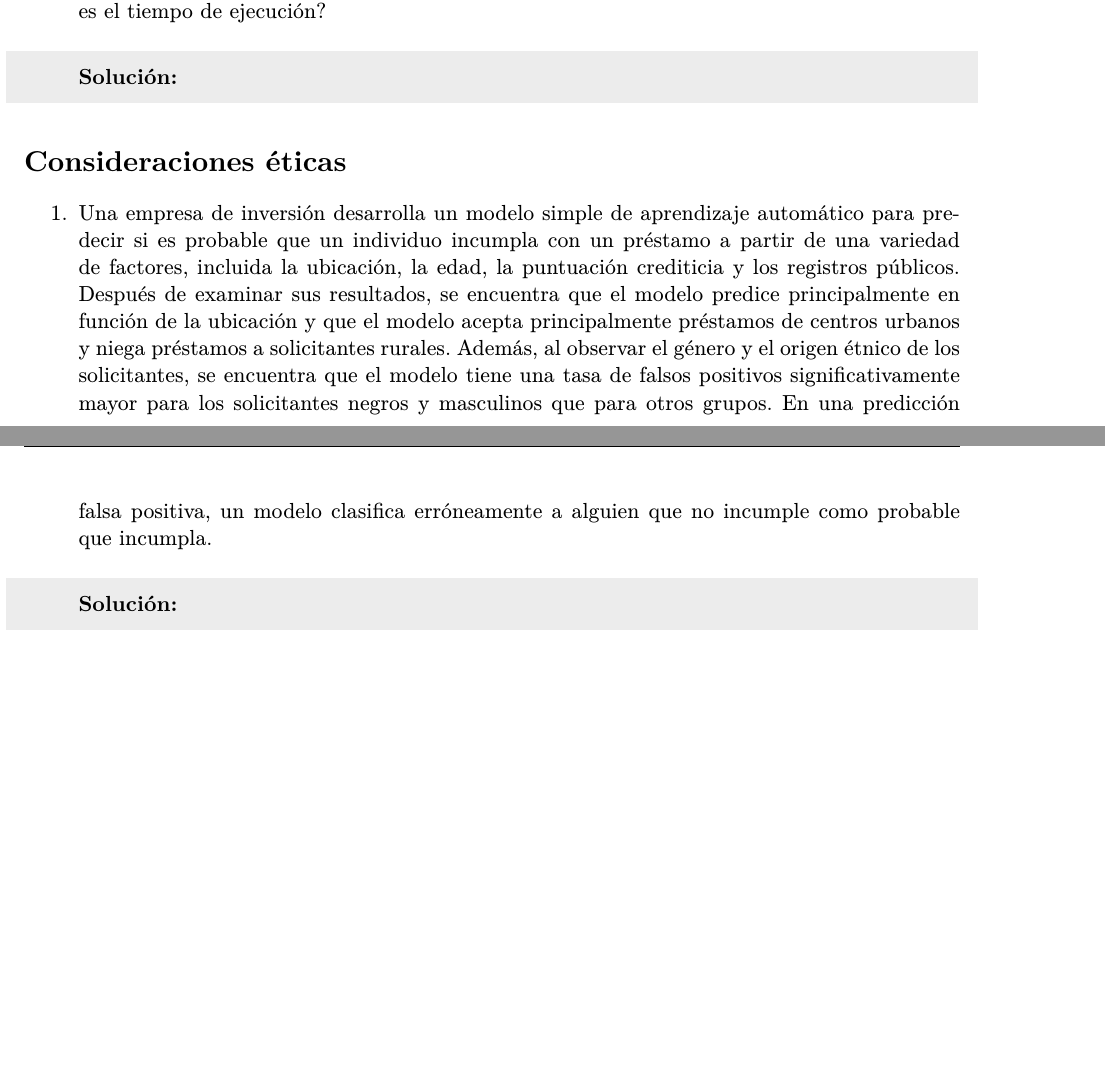
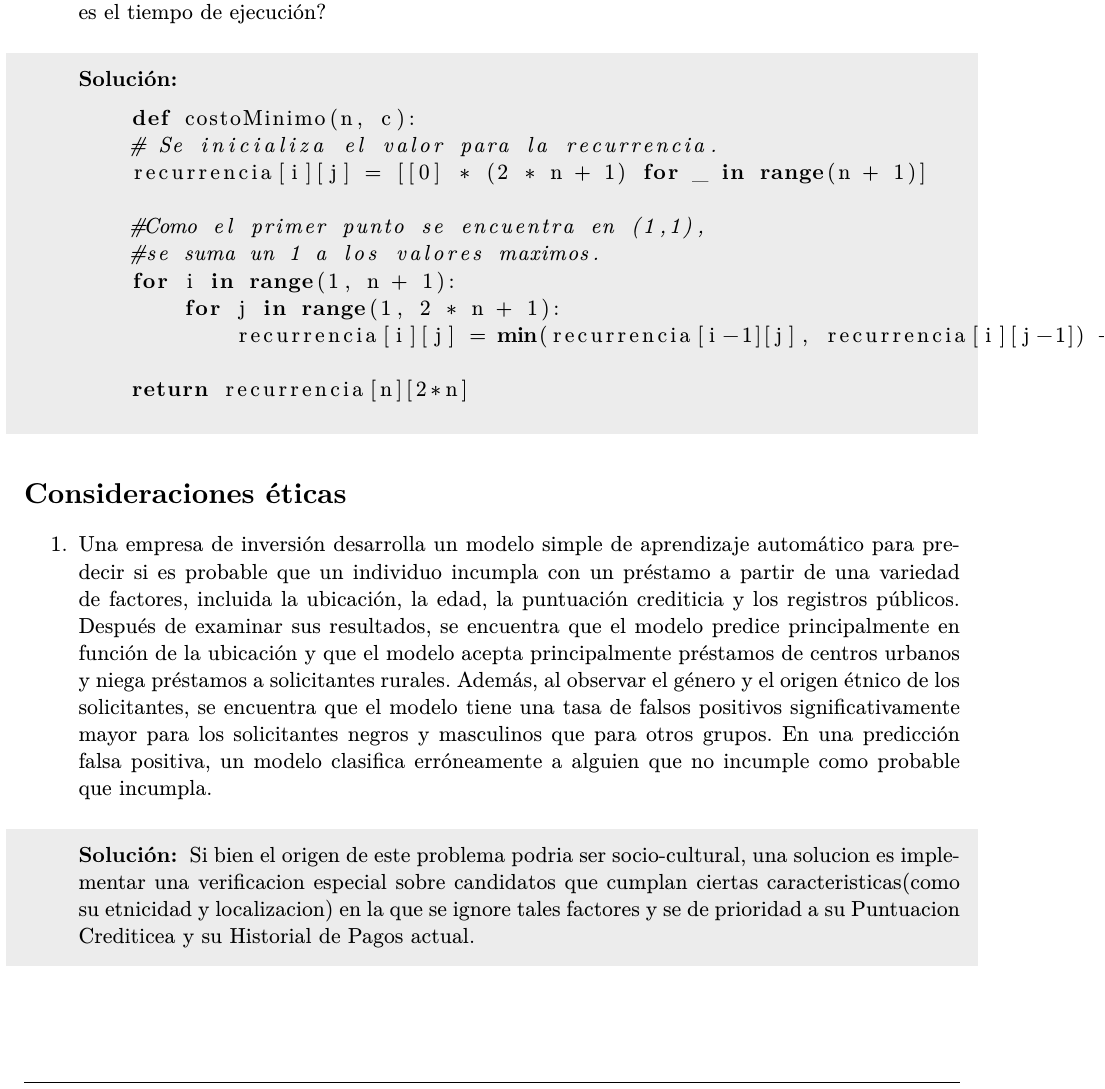
Before and after one commit to FranciscoAtondo/Inteligencia_Artificial-2024-1, a LaTeX problem sheet (tarea0/tarea0.tex): two parts of pages 3 and 4 of 4 before the commit and part of page 4 of 5 after it, the two joined at a grey line, cut so that both start at the same text, the shorter picture padded with empty space. Compiled offline with XeLaTeX.

Commit message:
Updates from Overleaf

```diff
--- a/tarea0/tarea0.tex
+++ b/tarea0/tarea0.tex
@@ -17,6 +17,7 @@
 \usepackage{enumitem,amssymb}
 \usepackage{titling}
 \usepackage[default]{fontsetup}
+\usepackage{listings}
 
 
 \setdefaultlanguage{spanish}
@@ -222,7 +224,20 @@
   tiempo de ejecución?
   %%
   \begin{solution}
-    %% Escribe tu solución aquí
+    \begin{lstlisting}[language=Python]
+    def costoMinimo(n, c):
+    # Se inicializa el valor para la recurrencia.
+    recurrencia[i][j] = [[0] * (2 * n + 1) for _ in range(n + 1)]
+
+    #Como el primer punto se encuentra en (1,1),
+    #se suma un 1 a los valores maximos.
+    for i in range(1, n + 1):
+        for j in range(1, 2 * n + 1):
+            recurrencia[i][j] = min(recurrencia[i-1][j], recurrencia[i][j-1]) + c(i, j)
+
+    return recurrencia[n][2*n]
+
+    \end{lstlisting}
   \end{solution}
 \end{enumerate}
 
@@ -250,5 +265,5 @@
   alguien que no incumple como probable que incumpla.
   %%
   \begin{solution}
-    %% Escribe tu solución aquí
+    Si bien el origen de este problema podria ser socio-cultural, una solucion es implementar una verificacion especial sobre candidatos que cumplan ciertas caracteristicas(como su etnicidad y localizacion) en la que se ignore tales factores y se de prioridad a su Puntuacion Crediticea y su Historial de Pagos actual.
   \end{solution}
```
Also changed, not shown: tarea0/tarea0.tex (2 more changed lines).
